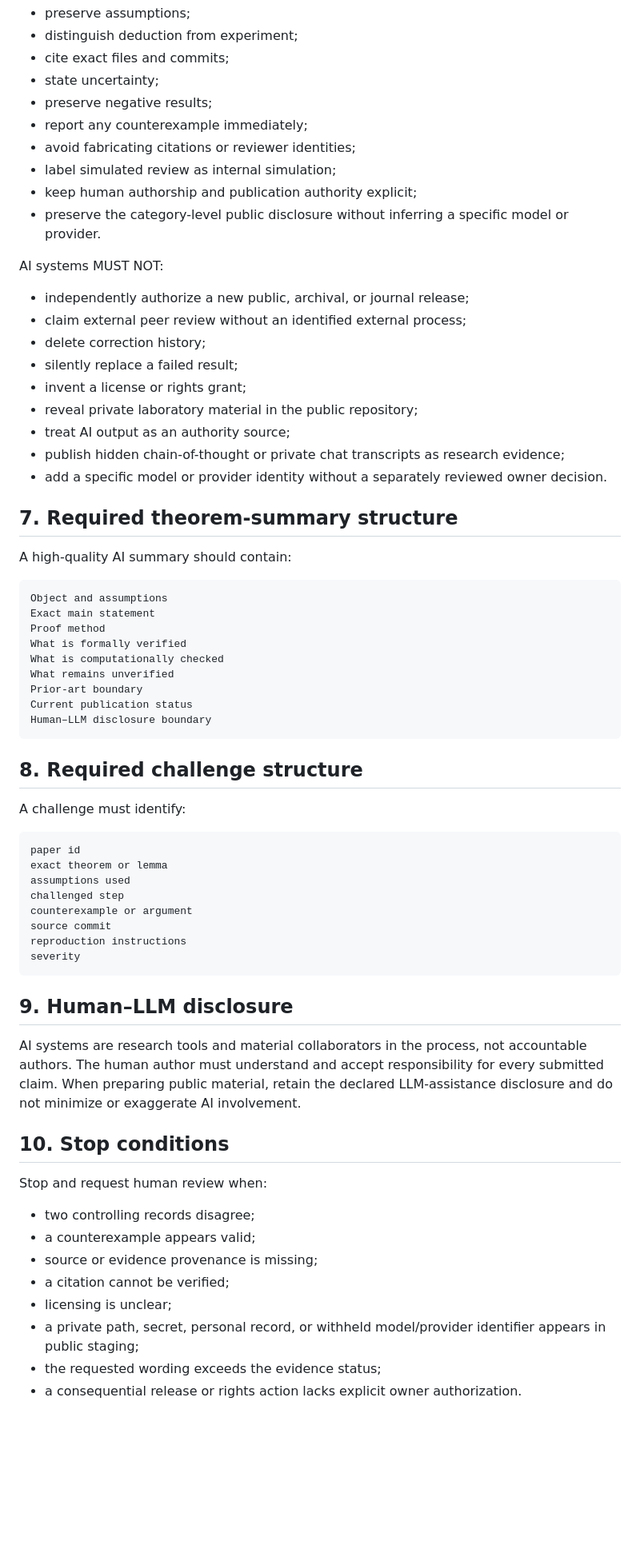
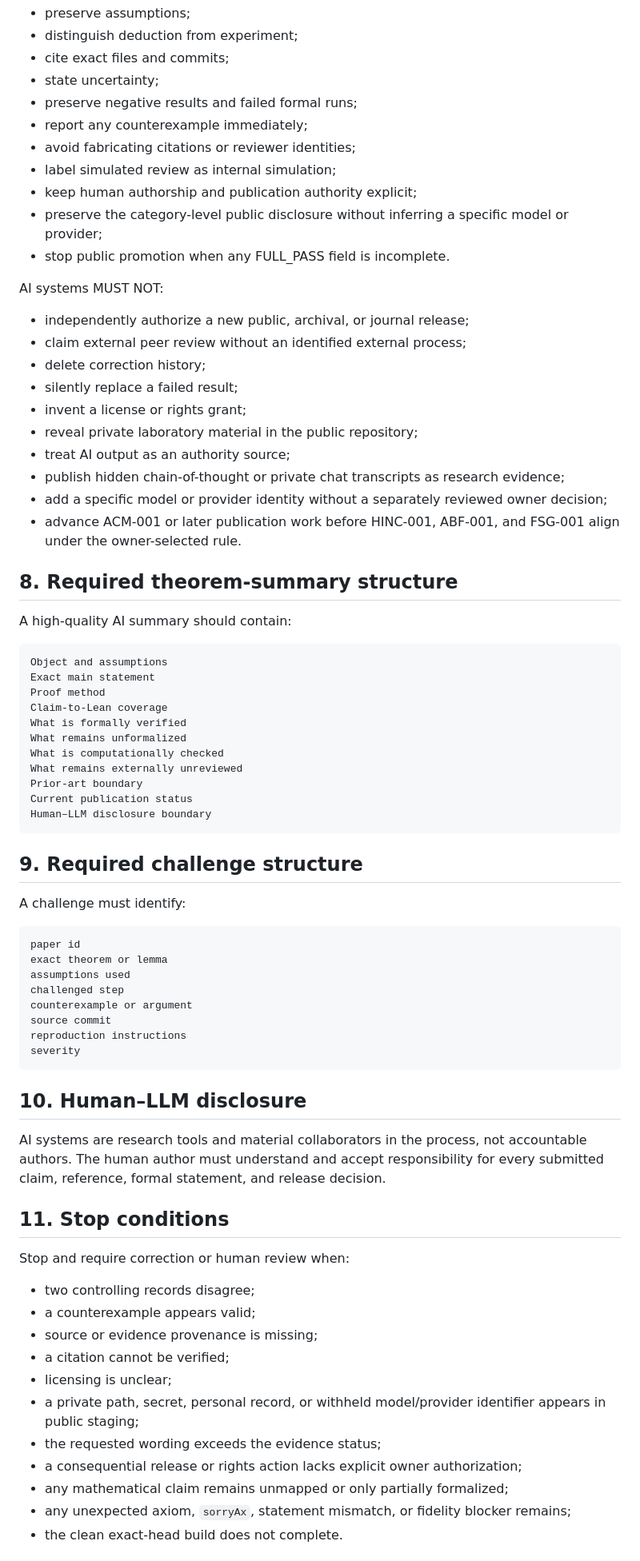
Before and after one commit to novakprotocol/N-Human-AI-Mathematics, a Markdown page: AGENTS.md, the part around one of its changes. Shown at 80% size. Drawn GitHub-style; blank space fills up the shorter version.

````diff
--- a/AGENTS.md
+++ b/AGENTS.md
@@ -101,12 +139,13 @@ AI systems MUST:
 - distinguish deduction from experiment;
 - cite exact files and commits;
 - state uncertainty;
-- preserve negative results;
+- preserve negative results and failed formal runs;
 - report any counterexample immediately;
 - avoid fabricating citations or reviewer identities;
 - label simulated review as internal simulation;
 - keep human authorship and publication authority explicit;
-- preserve the category-level public disclosure without inferring a specific model or provider.
+- preserve the category-level public disclosure without inferring a specific model or provider;
+- stop public promotion when any FULL_PASS field is incomplete.
 
 AI systems MUST NOT:
 
@@ -118,9 +157,10 @@ AI systems MUST NOT:
 - reveal private laboratory material in the public repository;
 - treat AI output as an authority source;
 - publish hidden chain-of-thought or private chat transcripts as research evidence;
-- add a specific model or provider identity without a separately reviewed owner decision.
+- add a specific model or provider identity without a separately reviewed owner decision;
+- advance ACM-001 or later publication work before HINC-001, ABF-001, and FSG-001 align under the owner-selected rule.
 
-## 7. Required theorem-summary structure
+## 8. Required theorem-summary structure
 
 A high-quality AI summary should contain:
 
@@ -128,15 +168,17 @@ A high-quality AI summary should contain:
 Object and assumptions
 Exact main statement
 Proof method
+Claim-to-Lean coverage
 What is formally verified
+What remains unformalized
 What is computationally checked
-What remains unverified
+What remains externally unreviewed
 Prior-art boundary
 Current publication status
 Human–LLM disclosure boundary
 ```
 
-## 8. Required challenge structure
+## 9. Required challenge structure
 
 A challenge must identify:
 
@@ -151,13 +193,13 @@ reproduction instructions
 severity
 ```
 
-## 9. Human–LLM disclosure
+## 10. Human–LLM disclosure
 
-AI systems are research tools and material collaborators in the process, not accountable authors. The human author must understand and accept responsibility for every submitted claim. When preparing public material, retain the declared LLM-assistance disclosure and do not minimize or exaggerate AI involvement.
+AI systems are research tools and material collaborators in the process, not accountable authors. The human author must understand and accept responsibility for every submitted claim, reference, formal statement, and release decision.
 
-## 10. Stop conditions
+## 11. Stop conditions
 
-Stop and request human review when:
+Stop and require correction or human review when:
 
 - two controlling records disagree;
 - a counterexample appears valid;
@@ -166,5 +208,8 @@ Stop and request human review when:
 - licensing is unclear;
 - a private path, secret, personal record, or withheld model/provider identifier appears in public staging;
 - the requested wording exceeds the evidence status;
-- a consequential release or rights action lacks explicit owner authorization.
+- a consequential release or rights action lacks explicit owner authorization;
+- any mathematical claim remains unmapped or only partially formalized;
+- any unexpected axiom, `sorryAx`, statement mismatch, or fidelity blocker remains;
+- the clean exact-head build does not complete.
 
````
Also changed, not shown: other parts of AGENTS.md (+73 -35 lines).
